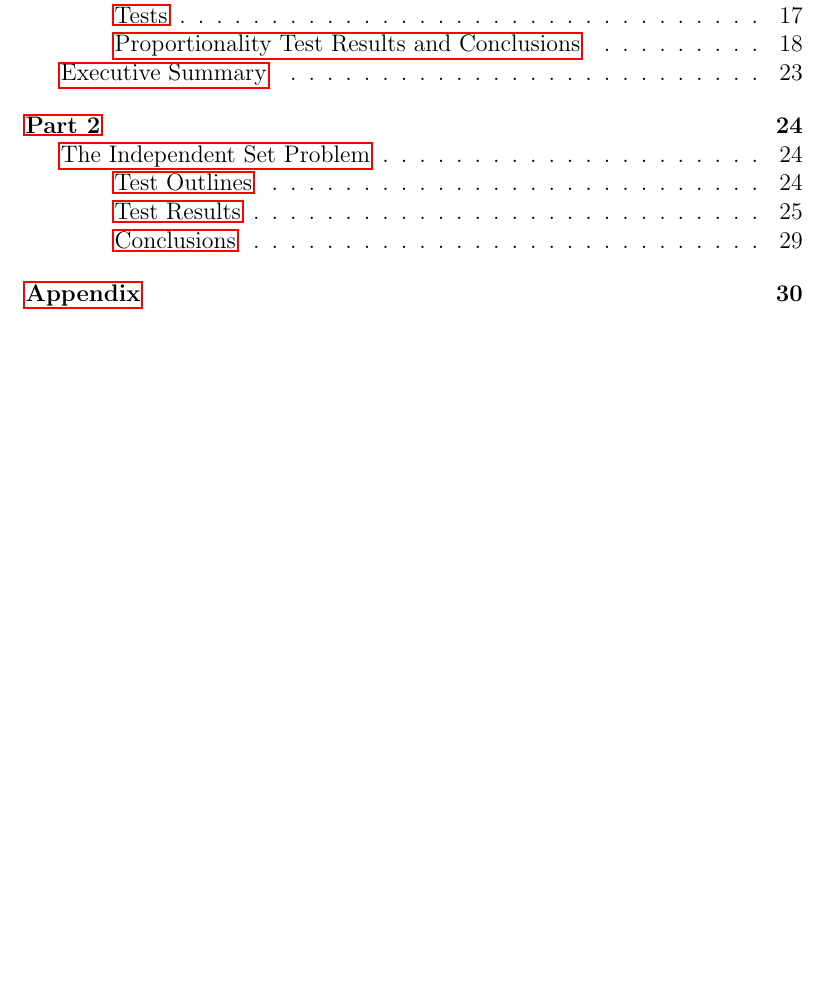
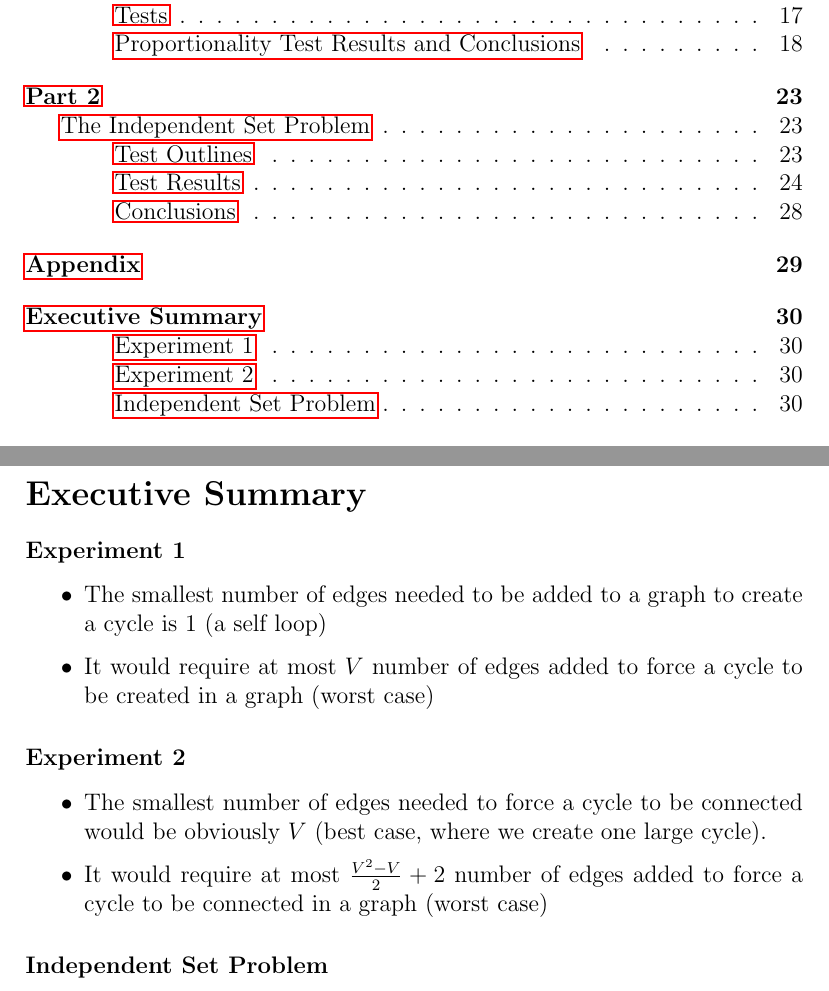
Before and after one commit to marwa-khafagy/COMPSCI-2XC3-LAB2, a LaTeX document (main.tex): part of page 2 of 30 before the commit and two parts of pages 2 and 30 of 30 after it, the two joined at a grey line, cut so that both start at the same text, the shorter picture padded with empty space. Compiled offline with pdfLaTeX.

Commit message:
Executative Summary Exp 1 and 2

```diff
--- a/main.tex
+++ b/main.tex
@@ -417,9 +407,25 @@ $ $
 All the actual tests performed are outlined at the bottom on experiment2.py.
 
 
-
 %=-=-=-=-=-=-=-=-=-=-=-=-=-=-=-=-=-=-=-=-=-=-=-=-=-=-=-=-=-=-=-=-=-=-=-=-=-=-=-=-=-=-=-=-=-=-=-=-
 %=-=-=-=-=-=-=-=-=-=-=-=-=-=-=-=-=-=-=-=-=-=-=-=-=-=-=-=-=-=-=-=-=-=-=-=-=-=-=-=-=-=-=-=-=-=-=-=-
 %=-=-=-=-=-=-=-=-=-=-=-=-=-=-=-=-=-=-=-=-=-=-=-=-=-=-=-=-=-=-=-=-=-=-=-=-=-=-=-=-=-=-=-=-=-=-=-=-
 
+\newpage
+\section{Executive Summary}
+
+\subsubsection{Experiment 1}
+\begin{itemize}
+    \item The smallest number of edges needed to be added to a graph to create a cycle is 1 (a self loop)
+    \item It would require at most $V$ number of edges added to force a cycle to be created in a graph (worst case)
+  \end{itemize}
+
+\subsubsection{Experiment 2}
+\begin{itemize}
+    \item The smallest number of edges needed to force a cycle to be connected would be obviously $V$ (best case, where we create one large cycle).
+    \item It would require at most $\frac{V^2 - V}{2} + 2$ number of edges added to force a cycle to be connected in a graph (worst case)
+  \end{itemize}
+
+\subsubsection{Independent Set Problem}
+
 \end{document}
```
Also changed, not shown: main.tex (10 more changed lines).
